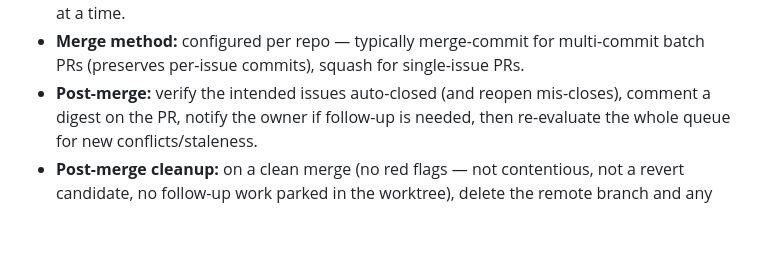
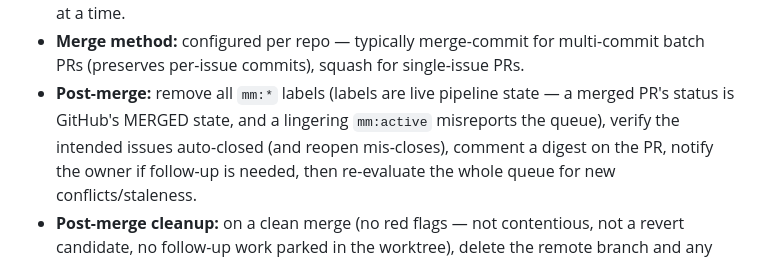
Before and after one commit to eric-sabe/engsys, a Markdown page: docs/merge-monster.md, the part around the change. Drawn GitHub-style; blank space fills up the shorter version.

Commit message:
docs(merge-monster): strip mm:* labels post-merge — labels are live pipeline state (#13)

```diff
--- a/docs/merge-monster.md
+++ b/docs/merge-monster.md
@@ -200,7 +200,9 @@ mm:ready ──► preflight ──► [rebase if conflicting] ──► mark re
 - **Merge method:** configured per repo — typically merge-commit for
   multi-commit batch PRs (preserves per-issue commits), squash for
   single-issue PRs.
-- **Post-merge:** verify the intended issues auto-closed (and reopen
+- **Post-merge:** remove all `mm:*` labels (labels are live pipeline state —
+  a merged PR's status is GitHub's MERGED state, and a lingering `mm:active`
+  misreports the queue), verify the intended issues auto-closed (and reopen
   mis-closes), comment a digest on the PR, notify the owner if follow-up is
   needed, then re-evaluate the whole queue for new conflicts/staleness.
 - **Post-merge cleanup:** on a clean merge (no red flags — not contentious,
```
Also changed, not shown: 1 other file.
